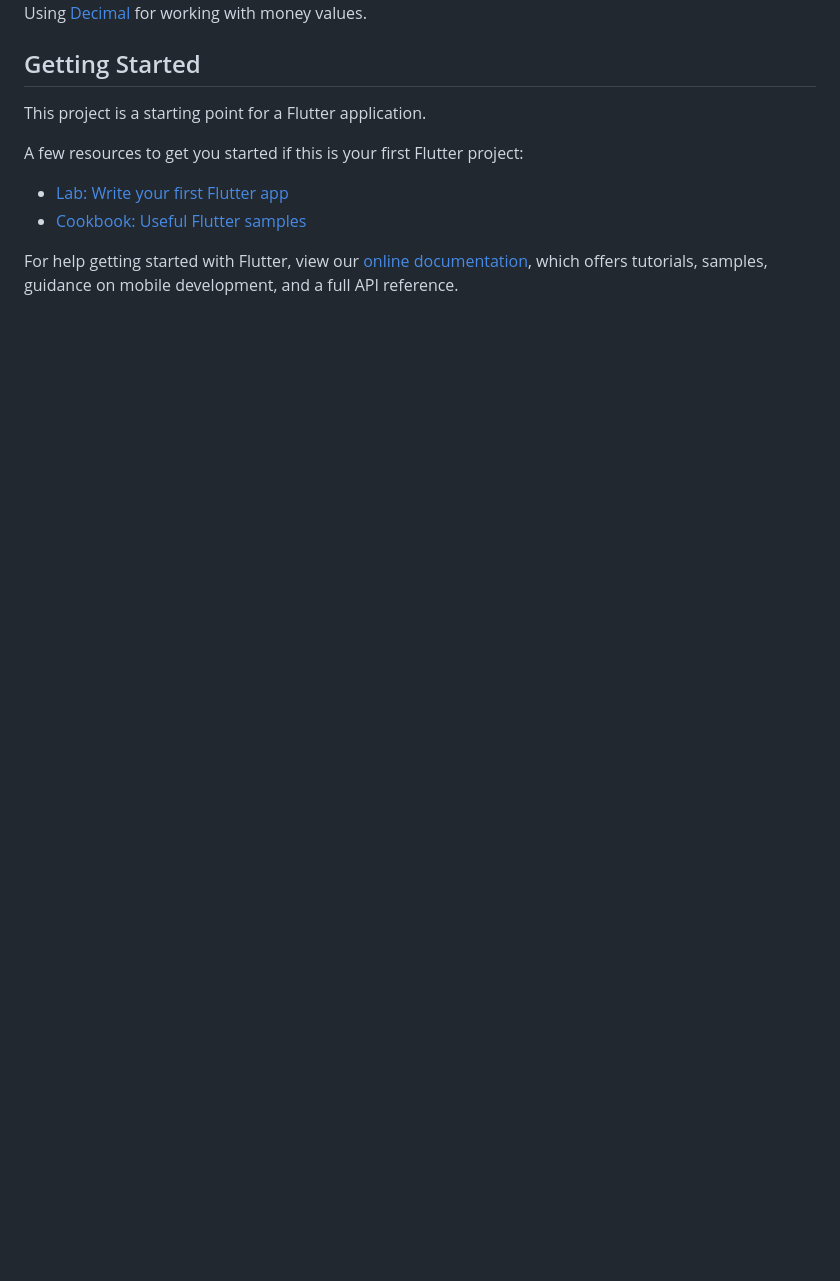
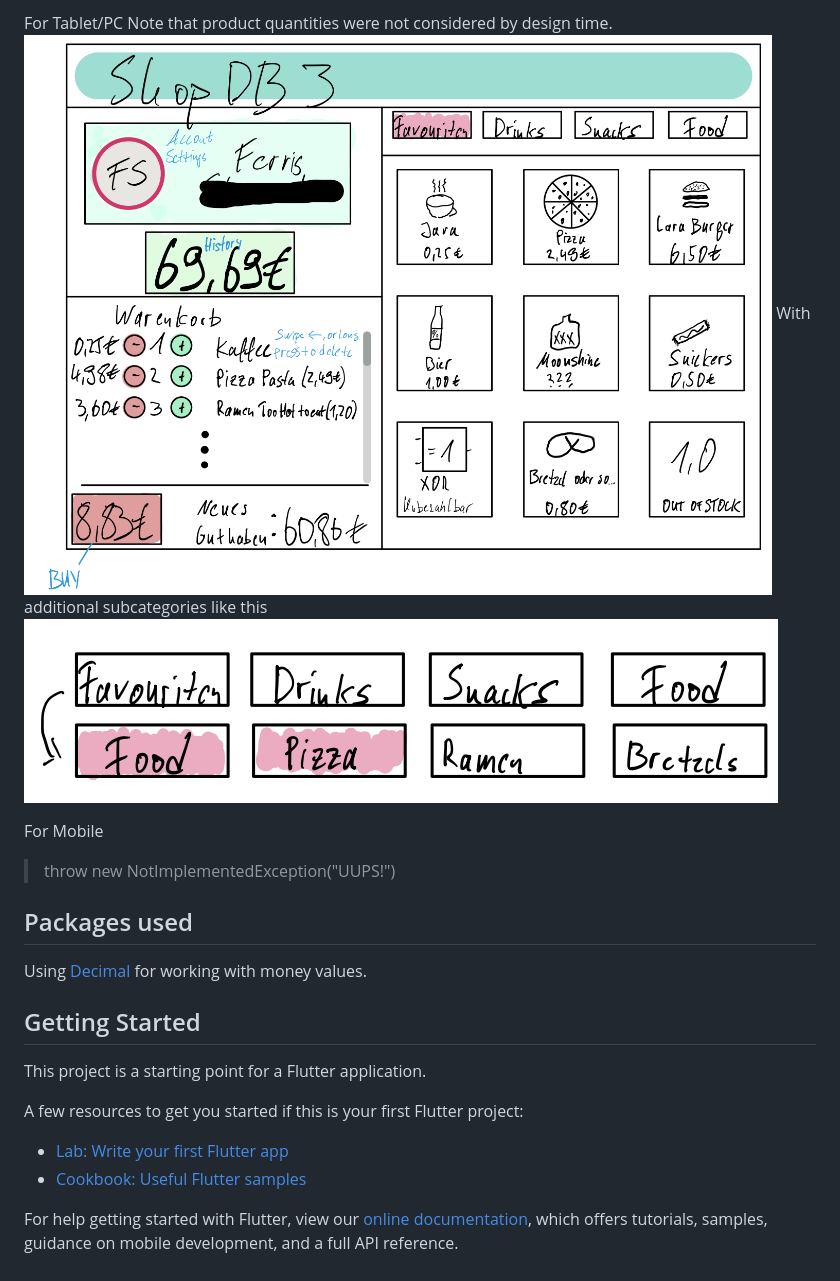
Before and after one commit to dsbferris/frontend_shopdb3, a Markdown page: README.md, the part around the change printed below. Rendered like a GitHub page; pictures changed too: readme_images/mockup_product_selection_screen_tablet.png (added), readme_images/mockup_subcatergories_tablet.png (added); blank space fills up the shorter version.

Commit message:
Removed Appwrite. Added mockups.

```diff
--- a/README.md
+++ b/README.md
@@ -4,3 +18,14 @@ A new Flutter project.
+For Tablet/PC
+Note that product quantities were not considered by design time.
+![Product selection tablet](readme_images/mockup_product_selection_screen_tablet.png)
+With additional subcategories like this
+![Subcategories tablet](readme_images/mockup_subcatergories_tablet.png)
+
+For Mobile
+> throw new NotImplementedException("UUPS!")
+
+## Packages used
+
 Using [Decimal](https://pub.dev/packages/decimal) for working with money values.
 
 ## Getting Started
```
Also changed, not shown: other parts of README.md (+15 -1 lines), readme_images/mockup_user_selection_screen_mobile.png (added), readme_images/mockup_user_selection_screen_tablet.png (added), 2 other files.
